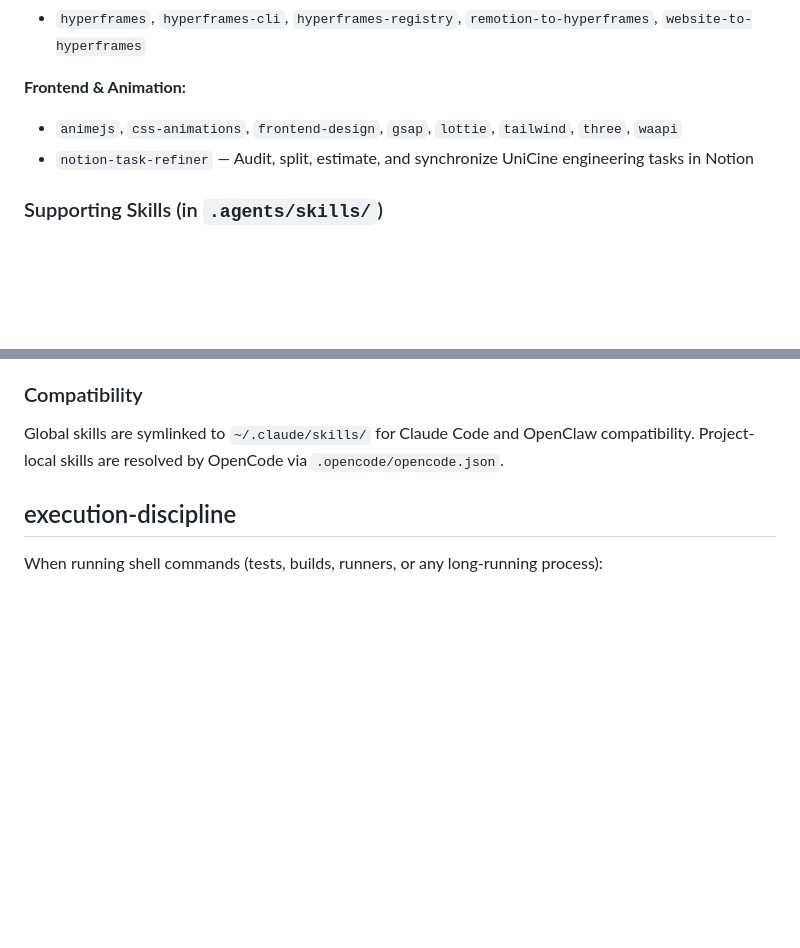
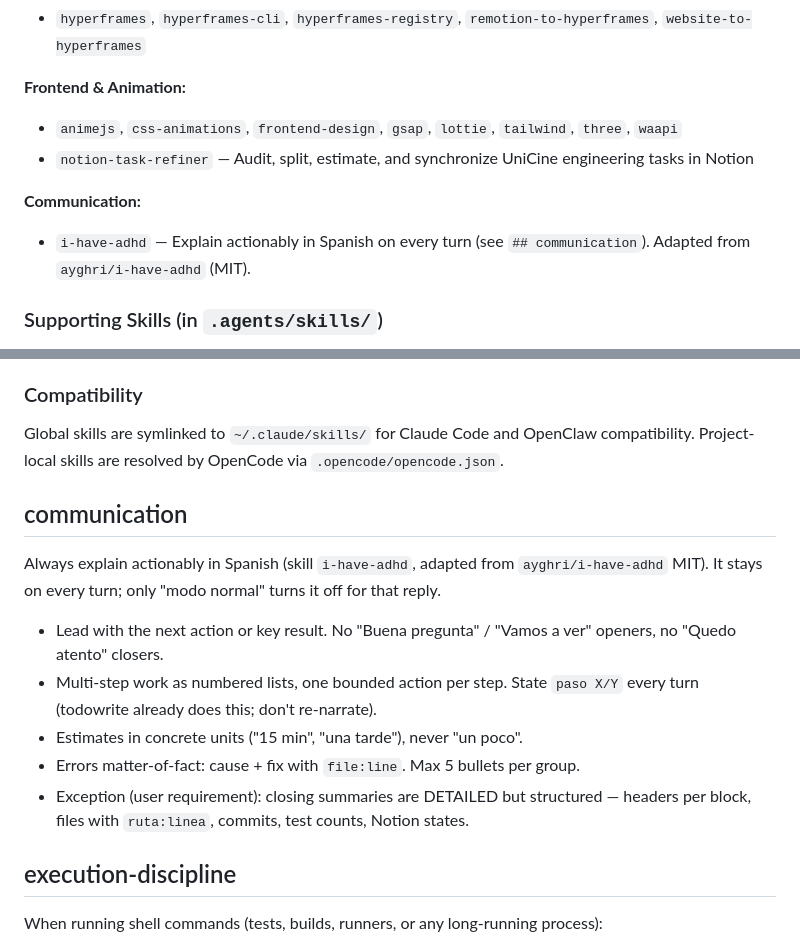
Before and after one commit to CSBMStyles/Cine, a Markdown page: AGENTS.md, 2 parts joined by grey strips. Drawn GitHub-style; blank space fills up the shorter version.

Commit message:
chore(skills): add adapted i-have-adhd explanations skill and pin it

```diff
--- a/AGENTS.md
+++ b/AGENTS.md
@@ -75,6 +75,9 @@ Available only when working in this repository. Registered via `.opencode/openco
 - `animejs`, `css-animations`, `frontend-design`, `gsap`, `lottie`, `tailwind`, `three`, `waapi`
 - `notion-task-refiner` — Audit, split, estimate, and synchronize UniCine engineering tasks in Notion
 
+**Communication:**
+- `i-have-adhd` — Explain actionably in Spanish on every turn (see `## communication`). Adapted from `ayghri/i-have-adhd` (MIT).
+
 ### Supporting Skills (in `.agents/skills/`)
 
 - `clean-code` — Apply readable names, small responsibilities, explicit error handling, and testable design to code-facing tasks
@@ -91,6 +94,17 @@ Available only when working in this repository. Registered via `.opencode/openco
 ### Compatibility
 
 Global skills are symlinked to `~/.claude/skills/` for Claude Code and OpenClaw compatibility. Project-local skills are resolved by OpenCode via `.opencode/opencode.json`.
+
+## communication
+
+Always explain actionably in Spanish (skill `i-have-adhd`, adapted from `ayghri/i-have-adhd` MIT).
+It stays on every turn; only "modo normal" turns it off for that reply.
+
+- Lead with the next action or key result. No "Buena pregunta" / "Vamos a ver" openers, no "Quedo atento" closers.
+- Multi-step work as numbered lists, one bounded action per step. State `paso X/Y` every turn (todowrite already does this; don't re-narrate).
+- Estimates in concrete units ("15 min", "una tarde"), never "un poco".
+- Errors matter-of-fact: cause + fix with `file:line`. Max 5 bullets per group.
+- Exception (user requirement): closing summaries are DETAILED but structured — headers per block, files with `ruta:linea`, commits, test counts, Notion states.
 
 ## execution-discipline
 
```
Also changed, not shown: 1 other file.
